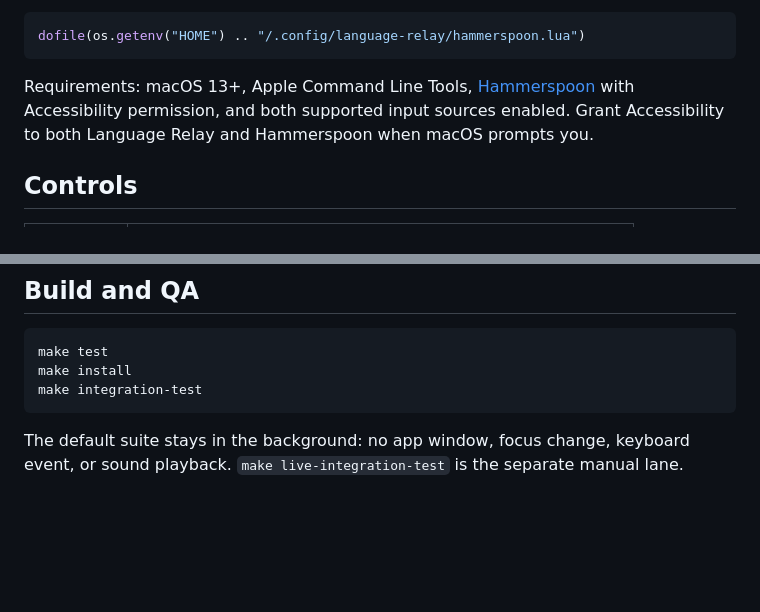
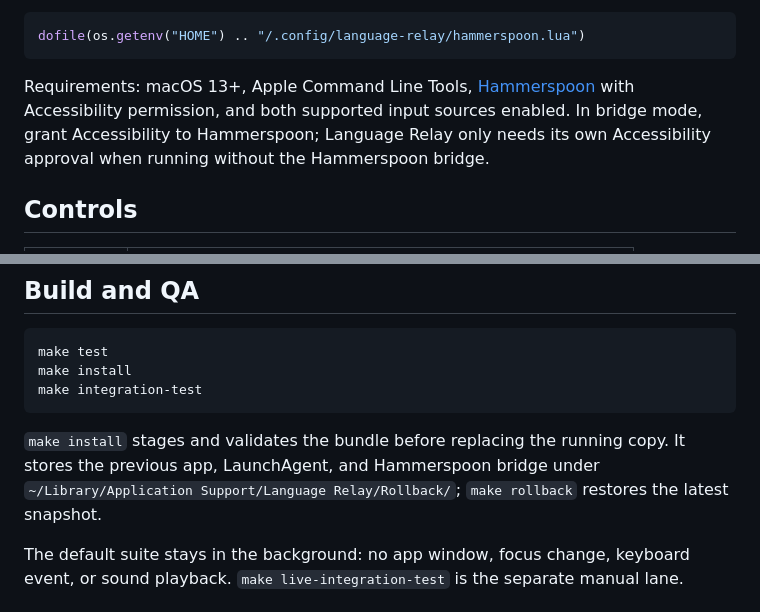
Before and after one commit to aPoWall/language-relay, a Markdown page: README.md, 2 parts joined by grey strips. Drawn GitHub-style; blank space fills up the shorter version.

````diff
--- a/README.md
+++ b/README.md
@@ -55,7 +55,7 @@ As a manual fallback, add this once to `~/.hammerspoon/init.lua`, then reload Ha
 dofile(os.getenv("HOME") .. "/.config/language-relay/hammerspoon.lua")
 ```
 
-Requirements: macOS 13+, Apple Command Line Tools, [Hammerspoon](https://www.hammerspoon.org/) with Accessibility permission, and both supported input sources enabled. Grant Accessibility to both Language Relay and Hammerspoon when macOS prompts you.
+Requirements: macOS 13+, Apple Command Line Tools, [Hammerspoon](https://www.hammerspoon.org/) with Accessibility permission, and both supported input sources enabled. In bridge mode, grant Accessibility to Hammerspoon; Language Relay only needs its own Accessibility approval when running without the Hammerspoon bridge.
 
 ## Controls
 
@@ -111,6 +111,8 @@ make install
 make integration-test
 ```
 
+`make install` stages and validates the bundle before replacing the running copy. It stores the previous app, LaunchAgent, and Hammerspoon bridge under `~/Library/Application Support/Language Relay/Rollback/`; `make rollback` restores the latest snapshot.
+
 The default suite stays in the background: no app window, focus change, keyboard event, or sound playback. `make live-integration-test` is the separate manual lane.
 
 ## Architecture
````
Also changed, not shown: CHANGELOG.md (+5 -4 lines), SECURITY.md (+2 -0 lines), docs/language-relay-panel.png, 11 other files.
